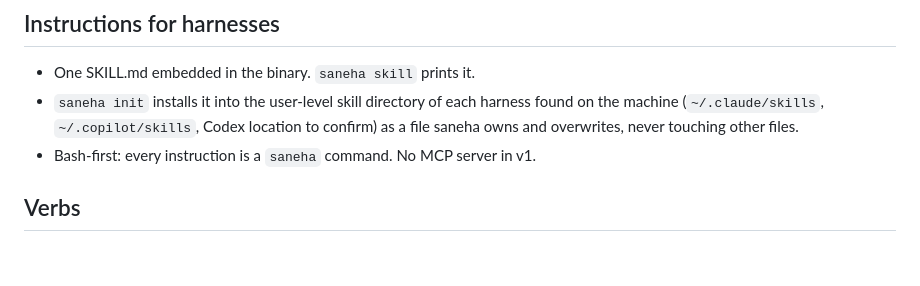
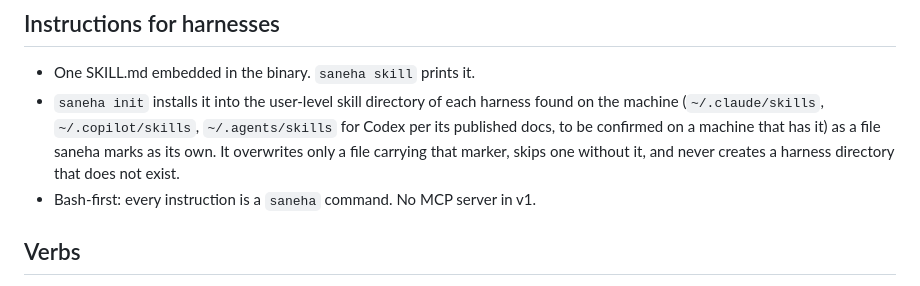
Before and after one commit to surdy/saneha, a Markdown page: docs/v1-scope.md, the part around the change. Rendered like a GitHub page; blank space fills up the shorter version.

Commit message:
init overwrites only files it marked as its own
Co-Authored-By: Claude Fable 5.1 <noreply@anthropic.com>

```diff
--- a/docs/v1-scope.md
+++ b/docs/v1-scope.md
@@ -48,7 +48,7 @@ Agreed 2026-09-04. Terms are defined in [CONTEXT.md](../CONTEXT.md); load-bearin
 ## Instructions for harnesses
 
 - One SKILL.md embedded in the binary. `saneha skill` prints it.
-- `saneha init` installs it into the user-level skill directory of each harness found on the machine (`~/.claude/skills`, `~/.copilot/skills`, Codex location to confirm) as a file saneha owns and overwrites, never touching other files.
+- `saneha init` installs it into the user-level skill directory of each harness found on the machine (`~/.claude/skills`, `~/.copilot/skills`, `~/.agents/skills` for Codex per its published docs, to be confirmed on a machine that has it) as a file saneha marks as its own. It overwrites only a file carrying that marker, skips one without it, and never creates a harness directory that does not exist.
 - Bash-first: every instruction is a `saneha` command. No MCP server in v1.
 
 ## Verbs
```
